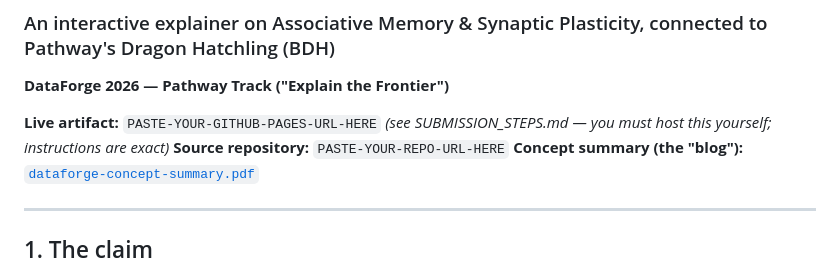
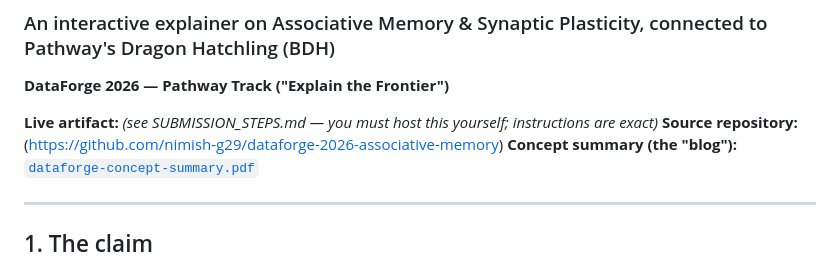
Before and after one commit to nimish-g29/dataforge-2026-associative-memory, a Markdown page: README.md, the part around the change. Drawn GitHub-style.

```diff
--- a/README.md
+++ b/README.md
@@ -2,8 +2,8 @@
 ### An interactive explainer on Associative Memory & Synaptic Plasticity, connected to Pathway's Dragon Hatchling (BDH)
 **DataForge 2026 — Pathway Track ("Explain the Frontier")**
 
-**Live artifact:** `PASTE-YOUR-GITHUB-PAGES-URL-HERE` *(see SUBMISSION_STEPS.md — you must host this yourself; instructions are exact)*
-**Source repository:** `PASTE-YOUR-REPO-URL-HERE`
+**Live artifact:** *(see SUBMISSION_STEPS.md — you must host this yourself; instructions are exact)*
+**Source repository:** (https://github.com/nimish-g29/dataforge-2026-associative-memory)
 **Concept summary (the "blog"):** [`dataforge-concept-summary.pdf`](./dataforge-concept-summary.pdf)
 
 ---
```
